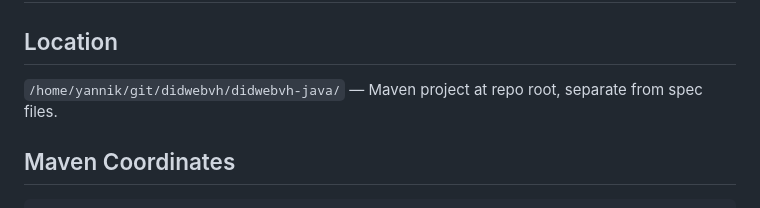
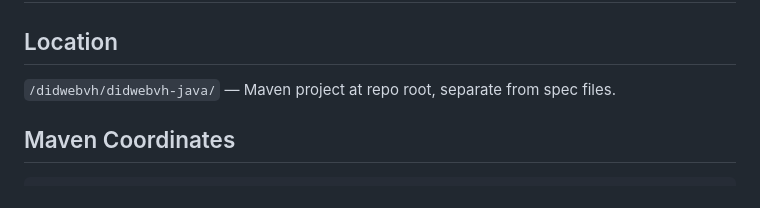
Before and after one commit to european-epc-competence-center/didwebvh, a Markdown page: .cursor/notes/java-library.md, the part around the change. GitHub-like rendering.

Commit message:
fix path

```diff
--- a/.cursor/notes/java-library.md
+++ b/.cursor/notes/java-library.md
@@ -2,7 +2,7 @@
 
 ## Location
 
-`/home/yannik/git/didwebvh/didwebvh-java/` — Maven project at repo root, separate from spec files.
+`/didwebvh/didwebvh-java/` — Maven project at repo root, separate from spec files.
 
 ## Maven Coordinates
 
```
